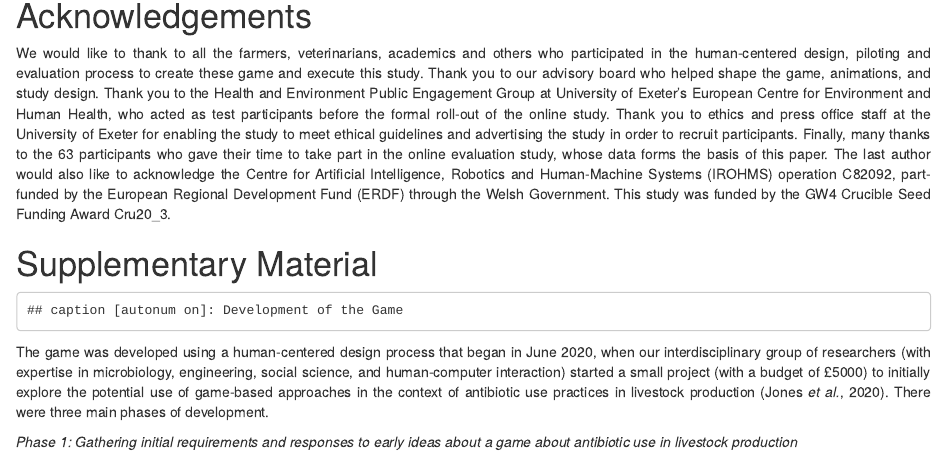
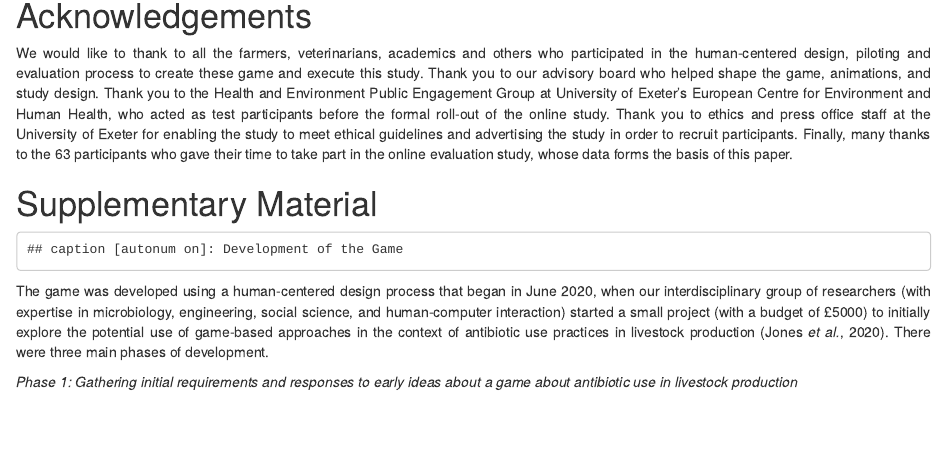
Before and after one commit to befriendabacterium/lamenessgame, an R Markdown document (lamenessgame_MS.Rmd): the page in a window 1100 px wide, from 11900 px down. Rendered offline with R 4.5, knitr and Pandoc, with nearby package versions; some code elsewhere in the file could not run offline.

Commit message:
Remove funding info from acknowledgements

```diff
--- a/lamenessgame_MS.Rmd
+++ b/lamenessgame_MS.Rmd
@@ -311,7 +311,7 @@ These results suggest that more needs to be done to establish whether games can
 
 # Acknowledgements
 
-We would like to thank to all the farmers, veterinarians, academics and others who participated in the human-centered design, piloting and evaluation process to create these game and execute this study. Thank you to our advisory board who helped shape the game, animations, and study design. Thank you to the Health and Environment Public Engagement Group at University of Exeter's European Centre for Environment and Human Health, who acted as test participants before the formal roll-out of the online study. Thank you to ethics and press office staff at the University of Exeter for enabling the study to meet ethical guidelines and advertising the study in order to recruit participants. Finally, many thanks to the 63 participants who gave their time to take part in the online evaluation study, whose data forms the basis of this paper. The last author would also like to acknowledge the Centre for Artificial Intelligence, Robotics and Human-Machine Systems (IROHMS) operation C82092, part-funded by the European Regional Development Fund (ERDF) through the Welsh Government. This study was funded by the GW4 Crucible Seed Funding Award Cru20_3.
+We would like to thank to all the farmers, veterinarians, academics and others who participated in the human-centered design, piloting and evaluation process to create these game and execute this study. Thank you to our advisory board who helped shape the game, animations, and study design. Thank you to the Health and Environment Public Engagement Group at University of Exeter's European Centre for Environment and Human Health, who acted as test participants before the formal roll-out of the online study. Thank you to ethics and press office staff at the University of Exeter for enabling the study to meet ethical guidelines and advertising the study in order to recruit participants. Finally, many thanks to the 63 participants who gave their time to take part in the online evaluation study, whose data forms the basis of this paper.
 
 \newpage
 
```
Also changed, not shown: 1 other file.
